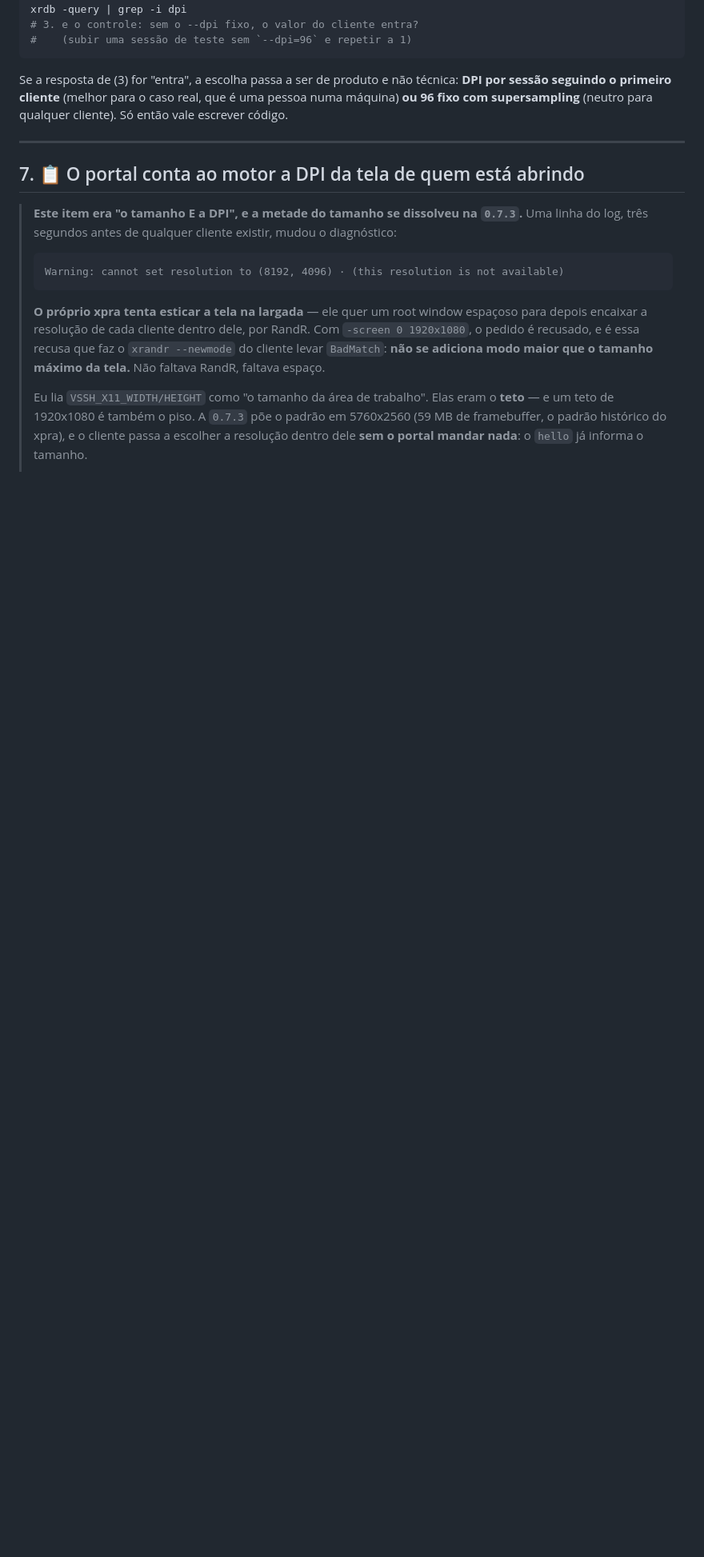
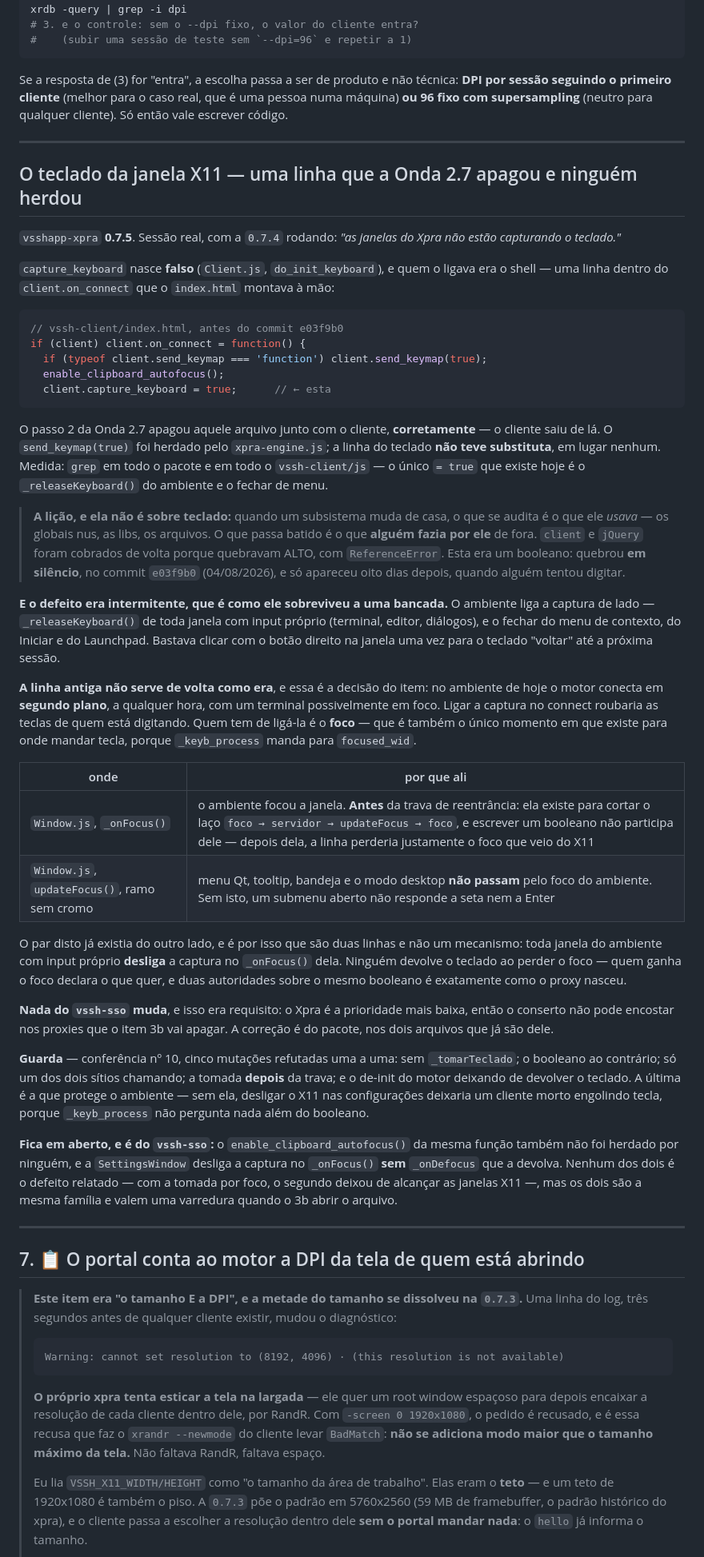
Before and after one commit to colabhd/vssh-app-toolkit, a Markdown page: docs/roadmap/09-motor-x11.md, the part around one of its changes. Shown at 80% size. Drawn GitHub-style; blank space fills up the shorter version.

Commit message:
roadmap 10: o teclado da janela X11 — a Onda 2.7 apagou a linha e ninguém a herdou
Sessão real com a 0.7.4: as janelas X11 não capturavam o teclado.
`capture_keyboard` nasce falso e quem o ligava era uma linha do
`client.on_connect` que o index.html do shell montava — apagada com o arquivo
no e03f9b0 (04/08/2026), sem substituta. O `send_keymap(true)` da mesma função
foi herdado pelo motor; esta não.

A lição registrada não é sobre teclado: numa mudança de casa audita-se o que o
subsistema USAVA (globais nus, libs, arquivos), e passa batido o que alguém
fazia POR ELE de fora. `client` e `jQuery` foram cobrados de volta porque
quebravam com ReferenceError. Um booleano quebra calado.

A correção é do pacote (0.7.5) e por FOCO, não por connect: hoje o motor conecta
em segundo plano com um terminal possivelmente em foco, e ligar a captura ali
roubaria as teclas de quem digita. Nada do vssh-sso muda — requisito do próprio
pedido, porque o Xpra é a prioridade mais baixa e o conserto não pode encostar
nos proxies que o 3b vai apagar.

Fica anotado o que é da mesma família e é do vssh-sso: o
`enable_clipboard_autofocus()` daquela função também não foi herdado por
ninguém, e a SettingsWindow desliga a captura no _onFocus sem _onDefocus que a
devolva.

````diff
--- a/docs/roadmap/09-motor-x11.md
+++ b/docs/roadmap/09-motor-x11.md
@@ -691,6 +691,70 @@ com supersampling** (neutro para qualquer cliente). Só então vale escrever có
 
 ---
 
+## O teclado da janela X11 — uma linha que a Onda 2.7 apagou e ninguém herdou
+
+`vsshapp-xpra` **0.7.5**. Sessão real, com a `0.7.4` rodando: *"as janelas do Xpra não estão
+capturando o teclado."*
+
+`capture_keyboard` nasce **falso** (`Client.js`, `do_init_keyboard`), e quem o ligava era o shell — uma
+linha dentro do `client.on_connect` que o `index.html` montava à mão:
+
+```js
+// vssh-client/index.html, antes do commit e03f9b0
+if (client) client.on_connect = function() {
+  if (typeof client.send_keymap === 'function') client.send_keymap(true);
+  enable_clipboard_autofocus();
+  client.capture_keyboard = true;      // ← esta
+```
+
+O passo 2 da Onda 2.7 apagou aquele arquivo junto com o cliente, **corretamente** — o cliente saiu de
+lá. O `send_keymap(true)` foi herdado pelo `xpra-engine.js`; a linha do teclado **não teve
+substituta**, em lugar nenhum. Medida: `grep` em todo o pacote e em todo o `vssh-client/js` — o único
+`= true` que existe hoje é o `_releaseKeyboard()` do ambiente e o fechar de menu.
+
+> **A lição, e ela não é sobre teclado:** quando um subsistema muda de casa, o que se audita é o que
+> ele *usava* — os globais nus, as libs, os arquivos. O que passa batido é o que **alguém fazia por
+> ele** de fora. `client` e `jQuery` foram cobrados de volta porque quebravam ALTO, com
+> `ReferenceError`. Esta era um booleano: quebrou **em silêncio**, no commit `e03f9b0` (04/08/2026), e
+> só apareceu oito dias depois, quando alguém tentou digitar.
+
+**E o defeito era intermitente, que é como ele sobreviveu a uma bancada.** O ambiente liga a captura
+de lado — `_releaseKeyboard()` de toda janela com input próprio (terminal, editor, diálogos), e o
+fechar do menu de contexto, do Iniciar e do Launchpad. Bastava clicar com o botão direito na janela
+uma vez para o teclado "voltar" até a próxima sessão.
+
+**A linha antiga não serve de volta como era**, e essa é a decisão do item: no ambiente de hoje o
+motor conecta em **segundo plano**, a qualquer hora, com um terminal possivelmente em foco. Ligar a
+captura no connect roubaria as teclas de quem está digitando. Quem tem de ligá-la é o **foco** — que é
+também o único momento em que existe para onde mandar tecla, porque `_keyb_process` manda para
+`focused_wid`.
+
+| onde | por que ali |
+|---|---|
+| `Window.js`, `_onFocus()` | o ambiente focou a janela. **Antes** da trava de reentrância: ela existe para cortar o laço `foco → servidor → updateFocus → foco`, e escrever um booleano não participa dele — depois dela, a linha perderia justamente o foco que veio do X11 |
+| `Window.js`, `updateFocus()`, ramo sem cromo | menu Qt, tooltip, bandeja e o modo desktop **não passam** pelo foco do ambiente. Sem isto, um submenu aberto não responde a seta nem a Enter |
+
+O par disto já existia do outro lado, e é por isso que são duas linhas e não um mecanismo: toda janela
+do ambiente com input próprio **desliga** a captura no `_onFocus()` dela. Ninguém devolve o teclado ao
+perder o foco — quem ganha o foco declara o que quer, e duas autoridades sobre o mesmo booleano é
+exatamente como o proxy nasceu.
+
+**Nada do `vssh-sso` muda**, e isso era requisito: o Xpra é a prioridade mais baixa, então o conserto
+não pode encostar nos proxies que o item 3b vai apagar. A correção é do pacote, nos dois arquivos que
+já são dele.
+
+**Guarda** — conferência nº 10, cinco mutações refutadas uma a uma: sem `_tomarTeclado`; o booleano ao
+contrário; só um dos dois sítios chamando; a tomada **depois** da trava; e o de-init do motor deixando
+de devolver o teclado. A última é a que protege o ambiente — sem ela, desligar o X11 nas configurações
+deixaria um cliente morto engolindo tecla, porque `_keyb_process` não pergunta nada além do booleano.
+
+**Fica em aberto, e é do `vssh-sso`:** o `enable_clipboard_autofocus()` da mesma função também não foi
+herdado por ninguém, e a `SettingsWindow` desliga a captura no `_onFocus()` **sem** `_onDefocus` que a
+devolva. Nenhum dos dois é o defeito relatado — com a tomada por foco, o segundo deixou de alcançar as
+janelas X11 —, mas os dois são a mesma família e valem uma varredura quando o 3b abrir o arquivo.
+
+---
+
 ## 7. 📋 O portal conta ao motor a DPI da tela de quem está abrindo
 
 > **Este item era "o tamanho E a DPI", e a metade do tamanho se dissolveu na `0.7.3`.** Uma linha do
````
Also changed, not shown: other parts of docs/roadmap/09-motor-x11.md (+1 -1 lines).
